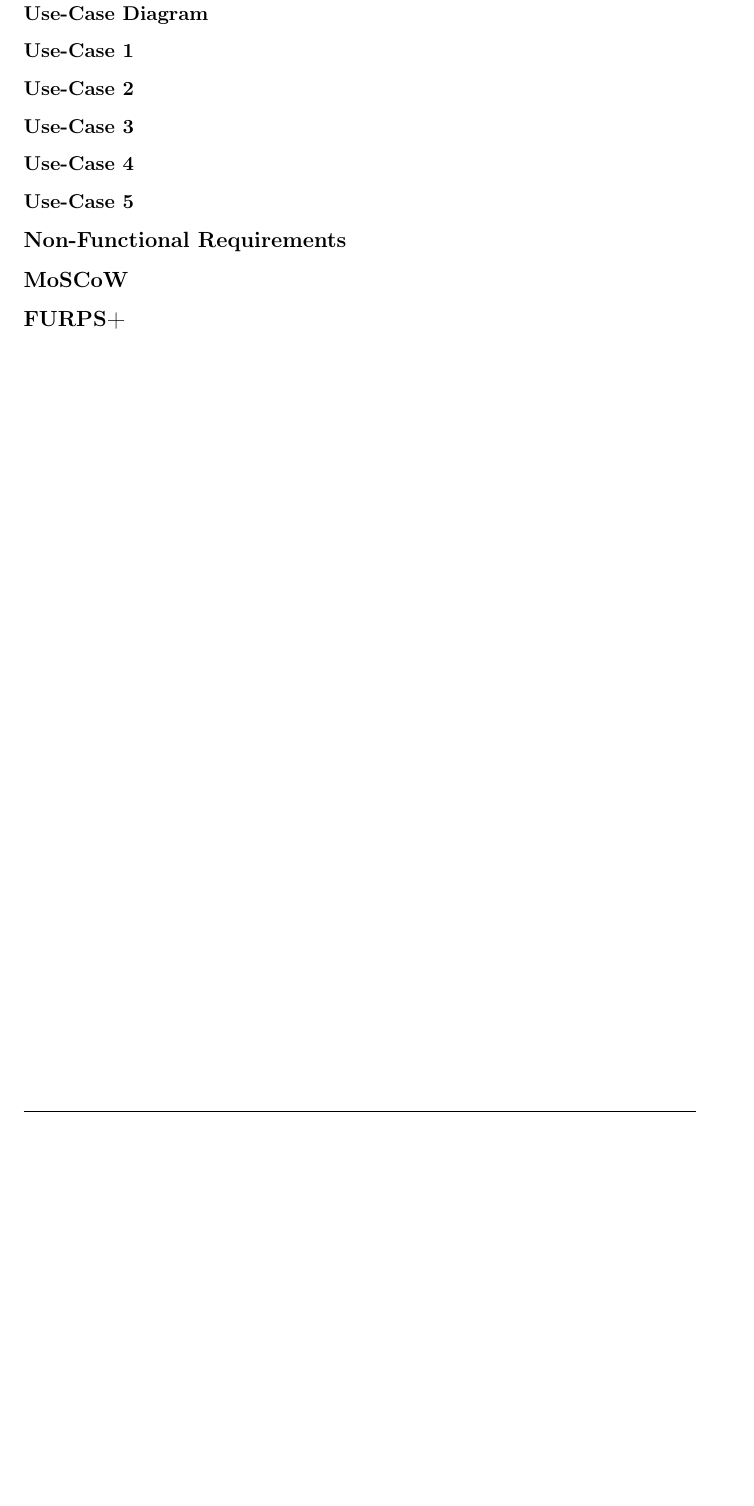
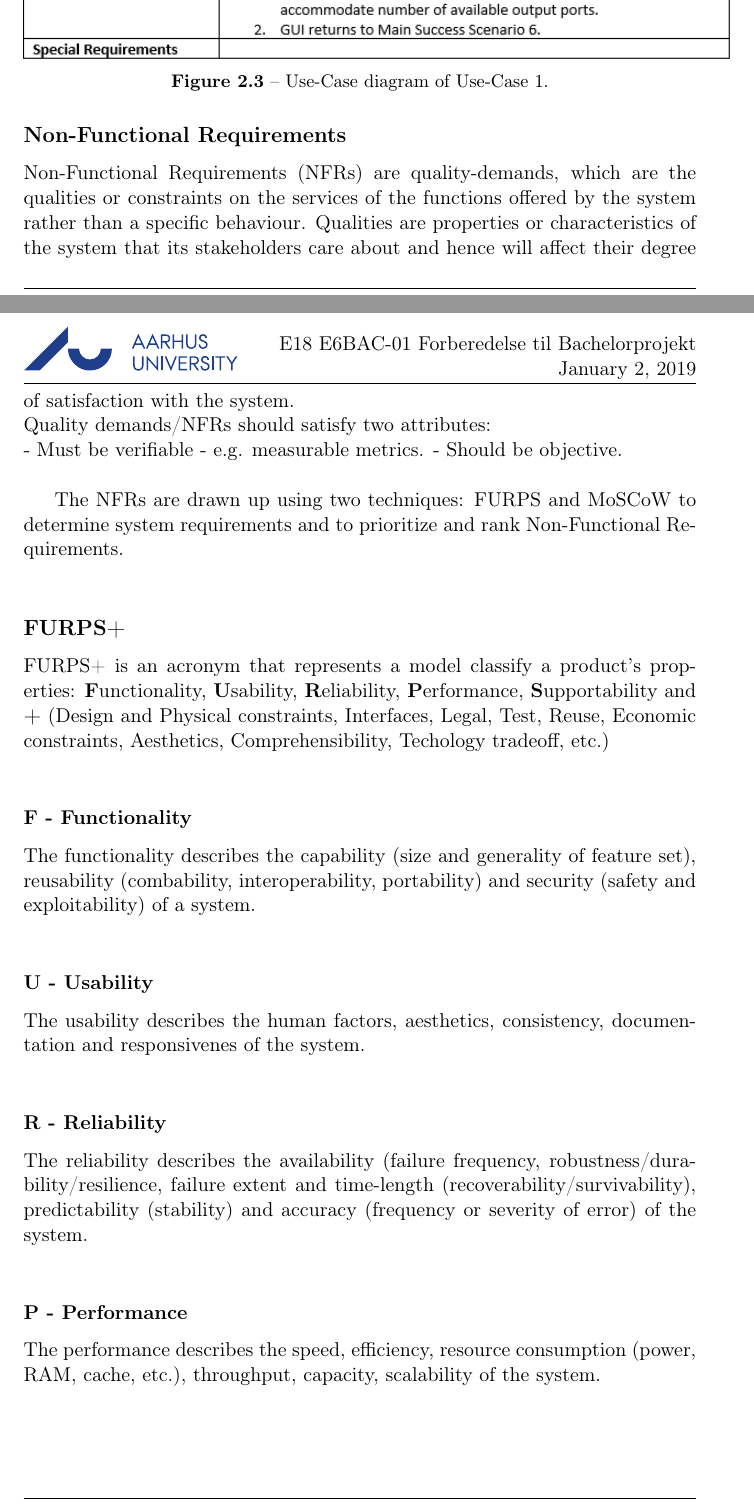
Before and after one commit to MinikOlsenLyd/Forprojektrapport, a LaTeX thesis (tex/main.tex, which reads tex/sections/requirement_specification.tex): part of page 8 of 13 before the commit and two parts of pages 8 and 9 of 14 after it, the two joined at a grey line, cut at the place of the change, the shorter picture padded with empty space. Compiled offline with pdfLaTeX.

Commit message:
Section Requirement Specifications updated
Section Requirement Specifications updated.

```diff
--- a/tex/sections/requirement_specification.tex
+++ b/tex/sections/requirement_specification.tex
@@ -52,21 +52,54 @@ This section presents the functional requirements outlined for Showman. The figu
 
-\subsubsection{Use-Case Diagram}
+To keep this document brief and concise, only the first Use-Case is included. The additional Use-Cases will be explored further in the bachelor project.
 
+%\subsubsection{Use-Case Diagram}
 
 \subsubsection{Use-Case 1}
 
+\begin{figure}[H]
+\centering
+\includegraphics[scale=1]{./pictures/UC1.png}
+\caption{Use-Case diagram of Use-Case 1.}
+\label{fig:UC1.png}
+\end{figure}
 
-\subsubsection{Use-Case 2}
+%\subsubsection{Use-Case 2}
 
 
-\subsubsection{Use-Case 3}
+%\subsubsection{Use-Case 3}
 
 
-\subsubsection{Use-Case 4}
+%\subsubsection{Use-Case 4}
 
 
-\subsubsection{Use-Case 5}
+%\subsubsection{Use-Case 5}
 
 
 \subsection{Non-Functional Requirements}
+Non-Functional Requirements (NFRs) are quality-demands, which are the qualities or constraints on the services of the functions offered by the system rather than a specific behaviour. Qualities are properties or characteristics of the system that its stakeholders care about and hence will affect their degree of satisfaction with the system. \\
+Quality demands/NFRs should satisfy two attributes: \\
+- Must be verifiable - e.g. measurable metrics.
+- Should be objective. \newline
 
+The NFRs are drawn up using two techniques: FURPS and MoSCoW to determine system requirements and to prioritize and rank Non-Functional Requirements. \\
+
+\subsection{FURPS+}
+FURPS+ is an acronym that represents a model classify a product's properties: \textbf{F}unctionality, \textbf{U}sability, \textbf{R}eliability, \textbf{P}erformance, \textbf{S}upportability and \textbf{+} (Design and Physical constraints, Interfaces, Legal, Test, Reuse, Economic constraints, Aesthetics, Comprehensibility, Techology tradeoff, etc.)  \\
+
+\subsubsection{\textbf{F} - Functionality}
+The functionality describes the capability (size and generality of feature set), reusability (combability, interoperability, portability) and security (safety and exploitability) of a system. \\
+
+\subsubsection{\textbf{U} - Usability}
+The usability describes the human factors, aesthetics, consistency, documentation and responsivenes of the system. \\
+
+\subsubsection{\textbf{R} - Reliability}
+The reliability describes the availability (failure frequency, robustness/durability/resilience, failure extent and time-length (recoverability/survivability), predictability (stability) and accuracy (frequency or severity of error) of the system. \\
+
+\subsubsection{\textbf{P} - Performance}
+The performance describes the speed, efficiency, resource consumption (power, RAM, cache, etc.), throughput, capacity, scalability of the system. \\
+
+\subsubsection{\textbf{S} - Supportability
+The supportability describes the serviceability, mantainability, sustainability, repair speed, testability, flexibility (modifiability, configurability, adaptabilit, extenxsibility, modularity), installability and localizability of the system. \\
+
+\subsubsection{\textbf{?} - Design constraints}
+The “+” of the FURPS+ acronym allows us to specify constraints, including design, implementation, interface, and physical constraints. \\
@@ -77 +115,0 @@ This section presents the functional requirements outlined for Showman. The figu
-\subsection{FURPS+}
```
Also changed, not shown: tex/sections/project_description.tex (+4 -2 lines), tex/main.pdf, tex/pictures/UC1.PNG (added), tex/sections/requirement_specification.tex (12 more changed lines), 4 other files.
